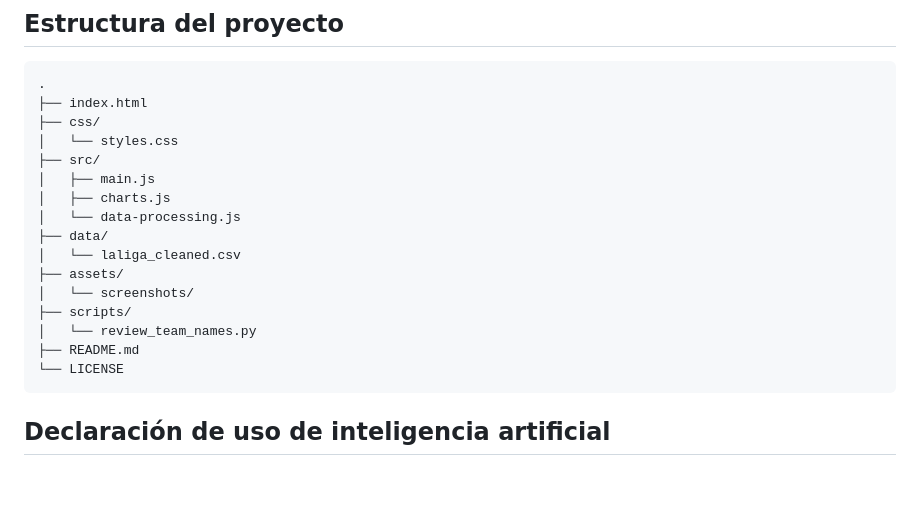
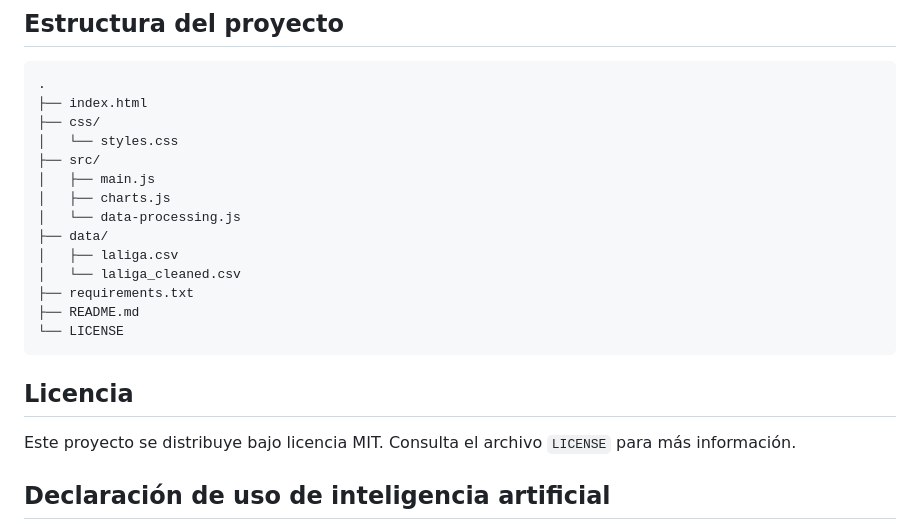
Before and after one commit to mperezguillen/laliga-visualizacion, a Markdown page: README.md, the part around the change. GitHub-like rendering; blank space fills up the shorter version.

````diff
--- a/README.md
+++ b/README.md
@@ -96,14 +96,16 @@ Es importante ejecutar la web mediante un servidor local y no abriendo directame
 │   ├── charts.js
 │   └── data-processing.js
 ├── data/
+│   ├── laliga.csv
 │   └── laliga_cleaned.csv
-├── assets/
-│   └── screenshots/
-├── scripts/
-│   └── review_team_names.py
+├── requirements.txt
 ├── README.md
 └── LICENSE
 ```
+
+## Licencia
+
+Este proyecto se distribuye bajo licencia MIT. Consulta el archivo `LICENSE` para más información.
 
 ## Declaración de uso de inteligencia artificial
 
````
